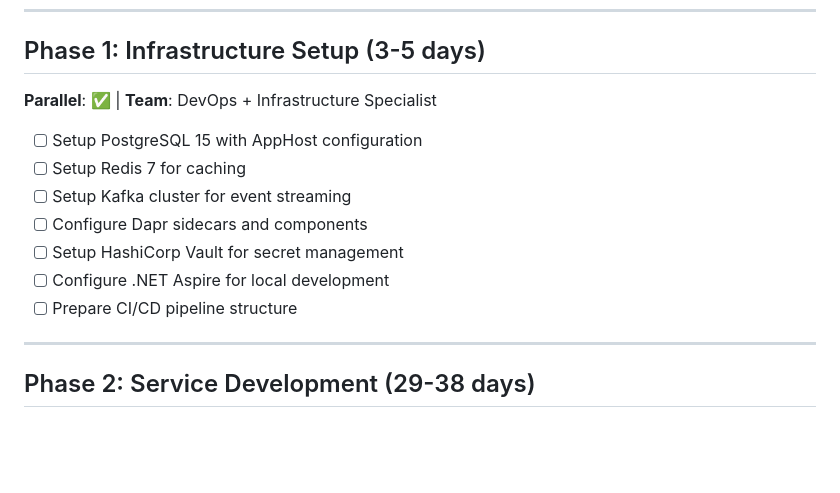
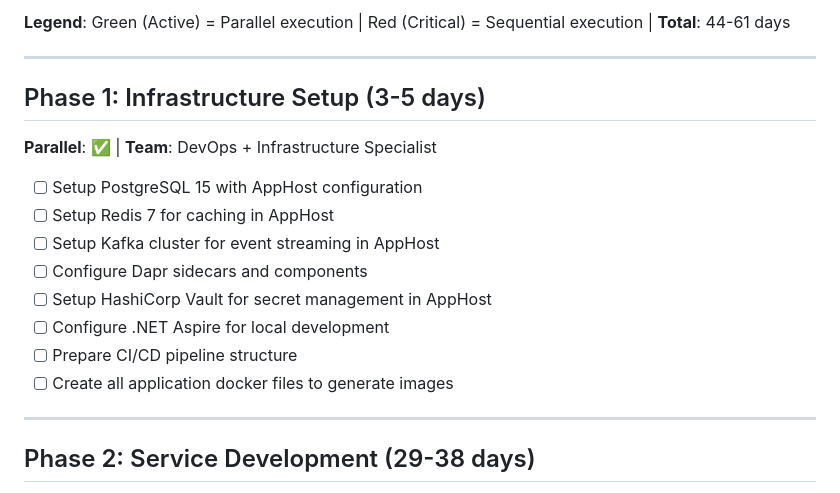
Before and after one commit to zzaia/zzaia-trio-coffee-shop, a Markdown page: CoffeeShop/docs/implementation-plan.md, the part around one of its changes. Drawn GitHub-style; blank space fills up the shorter version.

```diff
--- a/CoffeeShop/docs/implementation-plan.md
+++ b/CoffeeShop/docs/implementation-plan.md
@@ -11,14 +36,19 @@ Comprehensive implementation plan for scalable Coffee Shop Order Management syst
+**Legend**: Green (Active) = Parallel execution | Red (Critical) = Sequential execution | **Total**: 44-61 days
+
+---
+
 ## Phase 1: Infrastructure Setup (3-5 days)
 
 **Parallel**: ✅ | **Team**: DevOps + Infrastructure Specialist
 
 - [ ] Setup PostgreSQL 15 with AppHost configuration
-- [ ] Setup Redis 7 for caching
-- [ ] Setup Kafka cluster for event streaming
+- [ ] Setup Redis 7 for caching in AppHost
+- [ ] Setup Kafka cluster for event streaming in AppHost
 - [ ] Configure Dapr sidecars and components
-- [ ] Setup HashiCorp Vault for secret management
+- [ ] Setup HashiCorp Vault for secret management in AppHost
 - [ ] Configure .NET Aspire for local development
 - [ ] Prepare CI/CD pipeline structure
+- [ ] Create all application docker files to generate images
 
 ---
 
```
Also changed, not shown: other parts of CoffeeShop/docs/implementation-plan.md (+25 -0 lines), 1 other file.
